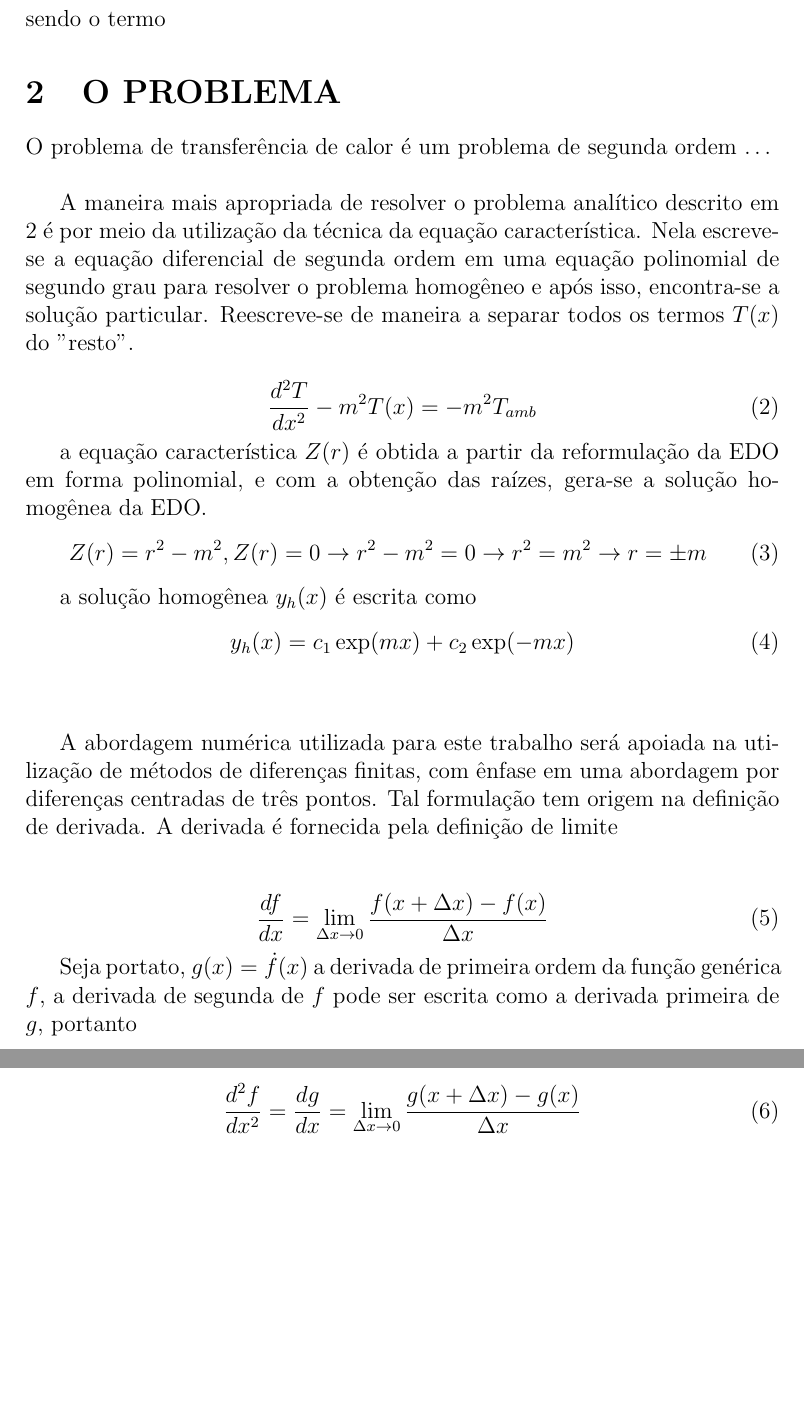
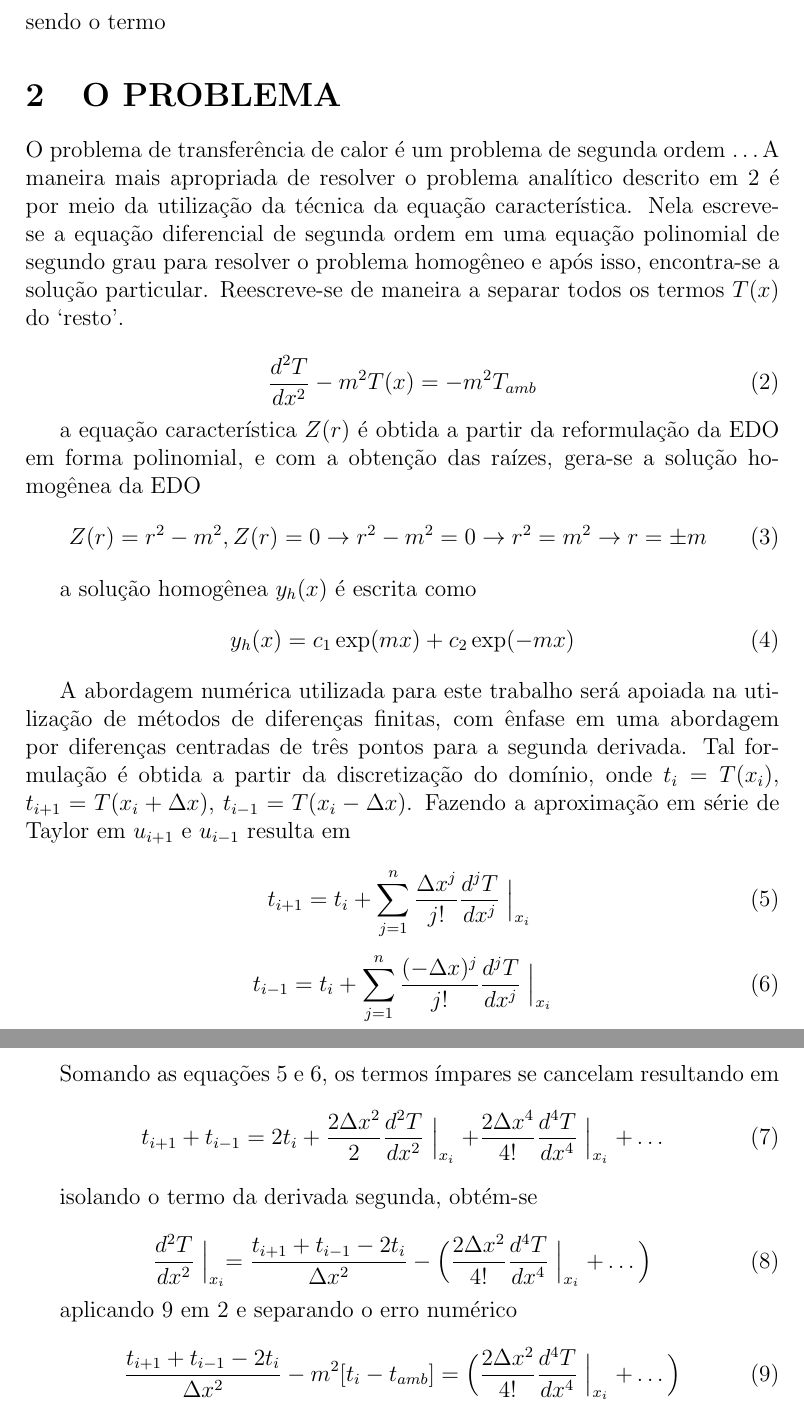
Before and after one commit to gandrademachine/NumericalMethodsArticles, a LaTeX document (text.tex): two parts of pages 1 and 2 of 2 before the commit and two parts of pages 1 and 2 of 3 after it, joined at a grey line, cut so that both start at the same text, the shorter picture padded with empty space. Compiled offline with pdfLaTeX.

Commit message:
Update text.tex

```diff
--- a/text.tex
+++ b/text.tex
@@ -1,5 +1,8 @@
 \documentclass[a4paper, 12pt]{article}
 \usepackage{booktabs}
+\usepackage{amssymb}
+\usepackage{amsmath}
+\usepackage{graphicx}
 
 \begin{document}
 
@@ -17,20 +20,20 @@
   \frac{d^2 T}{dx^2} - m^2 [T(x) - T_{amb}] = 0
 \end{equation}
 sendo o termo
+
 \section{O PROBLEMA}
 
-O problema de transferência de calor é um problema de segunda ordem \ldots\newline
-
-A maneira mais apropriada de resolver o problema analítico descrito em \ref{heat} é por meio da utilização da técnica da equação característica. Nela escreve-se a equação diferencial de segunda
-ordem em uma equação polinomial de segundo grau para resolver o problema homogêneo e após isso, encontra-se a solução particular. Reescreve-se \label{heat} de maneira a separar todos os termos $T(x)$ do
-"resto".
+O problema de transferência de calor é um problema de segunda ordem \ldots
+A maneira mais apropriada de resolver o problema analítico descrito em~\ref{heat} é por meio da utilização da técnica da equação característica. Nela escreve-se a equação diferencial de segunda
+ordem em uma equação polinomial de segundo grau para resolver o problema homogêneo e após isso, encontra-se a solução particular. Reescreve-se~\label{heat} de maneira a separar todos os termos $T(x)$ do
+`resto'.
 
 \begin{equation}
   \label{heatmodified}
   \frac{d^2 T}{dx^2} - m^2 T(x) = - m^2 T_{amb}
 \end{equation}
 
-a equação característica $Z(r)$ é obtida a partir da reformulação da EDO em forma polinomial, e com a obtenção das raízes, gera-se a solução homogênea da EDO.
+a equação característica $Z(r)$ é obtida a partir da reformulação da EDO em forma polinomial, e com a obtenção das raízes, gera-se a solução homogênea da EDO
 \begin{equation}
   \label{caracter}
   Z(r) = r^2 - m^2, Z(r) = 0  \rightarrow  r^2 - m^2 = 0 \rightarrow  r^2 = m^2 \rightarrow  r = \pm m
@@ -41,19 +44,38 @@ a solução homogênea $y_{h}(x)$ é escrita como
   \label{homogenous}
   y_{h}(x) = c_1 \exp(mx) + c_2 \exp(-mx)
 \end{equation}
-\newline
 
-A abordagem numérica utilizada para este trabalho será apoiada na utilização de métodos de diferenças finitas, com ênfase em uma abordagem por diferenças centradas de três pontos. Tal formulação tem
-origem na definição de derivada. A derivada é fornecida pela definição de limite \newline
+
+A abordagem numérica utilizada para este trabalho será apoiada na utilização de métodos de diferenças finitas, com ênfase em uma abordagem por diferenças centradas de três pontos para a
+segunda derivada.
+Tal formulação é obtida a partir da discretização do domínio, onde $t_i = T(x_i)$, $t_{i+1} = T(x_i + \Delta x)$, $t_{i-1} = T(x_i - \Delta x)$.
+Fazendo a aproximação em série de Taylor em $u_{i+1}$ e $u_{i-1}$ resulta em
 
 \begin{equation}
-  \label{f1}
-  \frac{df}{dx} = \lim_{\Delta x \to 0} \frac{f(x + \Delta x) - f(x)}{\Delta x}
+  \label{uip1}
+  t_{i+1} = t_i+\sum_{j=1}^n \frac{\Delta x^j}{j!}\frac{d^jT}{dx^j}\Bigm\lvert_{x_i} \\
+\end{equation}
+\begin{equation}
+  \label{uim1}
+  t_{i-1} = t_i+\sum_{j=1}^n \frac{(-\Delta x)^j}{j!}\frac{d^jT}{dx^j}\Bigm\lvert_{x_i}
 \end{equation}
 
-Seja portato, $g(x) =  \dot{f}(x)$ a derivada de primeira ordem da função genérica $f$, a derivada de segunda de $f$ pode ser escrita como a derivada primeira de $g$, portanto
+Somando as equações~\ref{uip1} e~\ref{uim1}, os termos ímpares se cancelam resultando em
+\begin{equation}
+  \label{uims}
+  t_{i+1}+t_{i-1}= 2t_i + \frac{2\Delta x^2}{2}\frac{d^2T}{dx^2}\Bigm\lvert_{x_i} + \frac{2\Delta x^4}{4!}\frac{d^4T}{dx^4}\Bigm\lvert_{x_i} + \ldots
+\end{equation}
+
+isolando o termo da derivada segunda, obtém-se
 
 \begin{equation}
-  \label{f2}
-  \frac{d^2 f}{dx^2} = \frac{dg}{dx} = \lim_{\Delta x \to 0} \frac{g(x + \Delta x) - g(x)}{\Delta x}
+  \label{udv2}
+  \frac{d^2T}{dx^2}\Bigm\lvert_{x_i}=\frac{t_{i+1}+t_{i-1} - 2t_i}{\Delta x^2} - \Big( \frac{2\Delta x^2}{4!}\frac{d^4T}{dx^4}\Bigm\lvert_{x_i} + \ldots \Big)
 \end{equation}
+
+aplicando \ref{udv2} em \ref{heat} e separando o erro numérico
+\begin{equation}
+  \label{udv2}
+  \frac{t_{i+1}+t_{i-1} - 2t_i}{\Delta x^2} - m^2 [t_i - t_{amb}] = \Big( \frac{2\Delta x^2}{4!}\frac{d^4T}{dx^4}\Bigm\lvert_{x_i} + \ldots \Big)
+\end{equation}
+que resulta na discretização completa de \ref{heat} que possui ordem $\mathcal(O)(\Delta x^2)$ tendo em vista que este é o maior erro que o método possui.
```
Also changed, not shown: text.tex (42 more changed lines).
